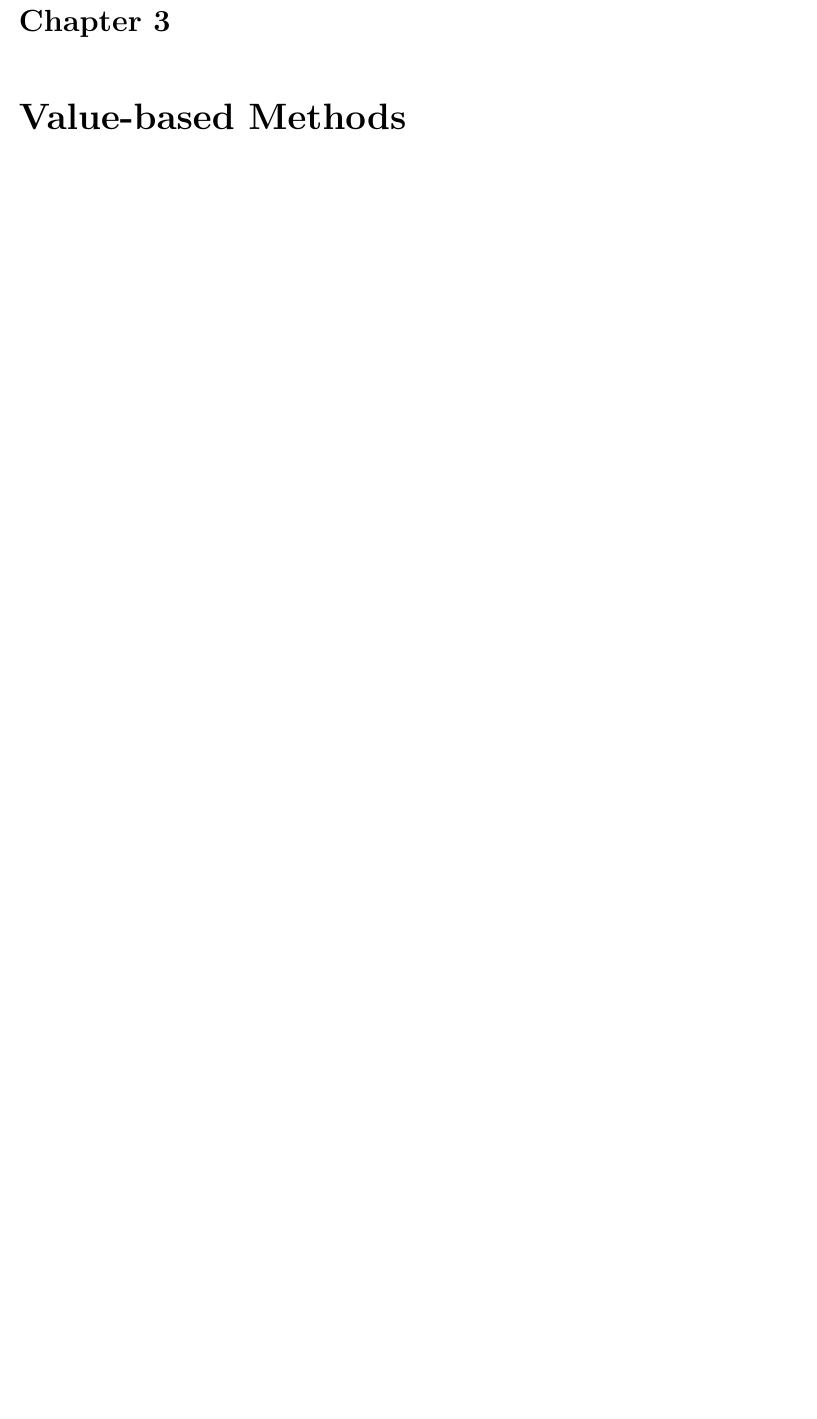
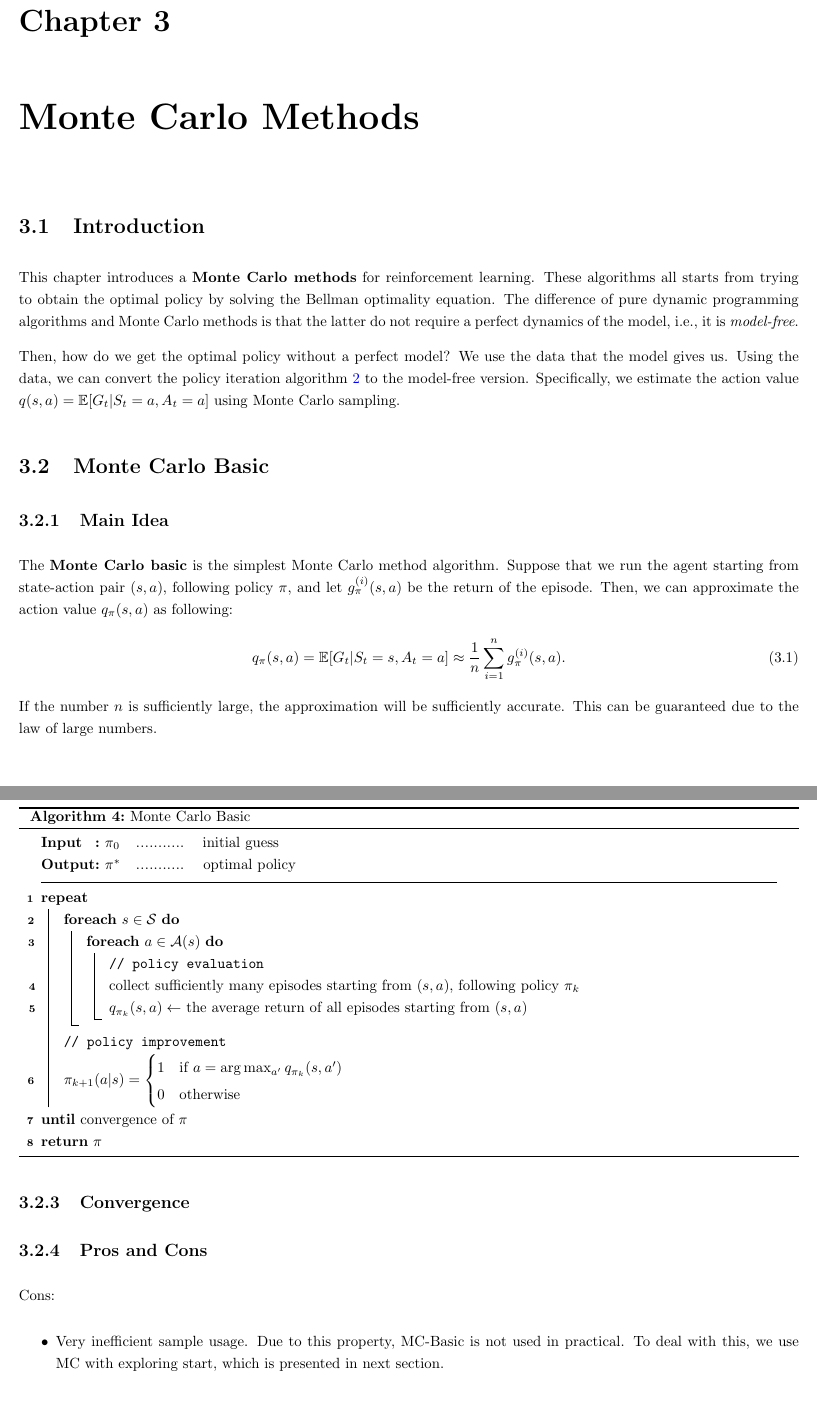
Before and after one commit to joonjoon0425/notes, a LaTeX document (RL/main.tex, which reads RL/pseudocodes/mc/mc-basic.tex, RL/pseudocodes/mc/mc-exploring.tex, RL/pseudocodes/mc/mc.tex): part of page 10 of 32 before the commit and two parts of pages 11 and 12 of 37 after it, the two joined at a grey line, cut so that both start at the same text, the shorter picture padded with empty space. The pictures show the PDF file RL/main.pdf that the author committed with the source.

Commit message:
[RL] Studied Monte Carlo methods: MC-Basic and MC with exploring starts.

```diff
--- /dev/null
+++ b/RL/pseudocodes/mc/mc-basic.tex
@@ -0,0 +1,14 @@
+\section{Monte Carlo Basic}
+    \subsection{Main Idea}
+        The \textbf{Monte Carlo basic} is the simplest Monte Carlo method algorithm.
+        Suppose that we run the agent starting from state-action pair $(s,a)$, following policy $\pi$, and let $g_\pi^{(i)}(s,a)$
+        be the return of the episode. Then, we can approximate the action value $q_\pi(s,a)$ as following:
+        \begin{equation}
+            q_\pi(s,a) = \E[G_t|S_t=s,A_t=a] \approx \frac{1}{n} \sum_{i=1}^n g_\pi^{(i)}(s,a).
+        \end{equation}
+        If the number $n$ is sufficiently large, the approximation will be sufficiently accurate. This can be guaranteed due to the law of large numbers.
+    \subsection{Pseudocode}
+        \Algorithm{mcBasic}
+        {Monte Carlo Basic}
+        {
+            \inputitem{$\pi_0$}{initial guess}
@@ -0,0 +24,9 @@
+                    \ForEach{$a \in \mathcal{A}(s)$}
+                    {
+                        \tcp{policy evaluation}
+                        collect sufficiently many episodes starting from $(s,a)$, following policy $\pi_k$\;
+                        $q_{\pi_k}(s,a) \leftarrow$ the average return of all episodes starting from $(s,a)$\;
+                    }
+                }
+                \tcp{policy improvement}
+                $\pi_{k+1}(a|s) = \begin{cases}
@@ -0,0 +37,9 @@
+            \Return{$\pi$}
+        }
+    \subsection{Convergence}
+    \subsection{Pros and Cons}
+        Cons:
+        \begin{itemize}
+            \item Very inefficient sample usage. Due to this property, MC-Basic is not used in practical.
+                To deal with this, we use MC with exploring start, which is presented in next section.
+        \end{itemize}
--- /dev/null
+++ b/RL/pseudocodes/mc/mc-exploring.tex
@@ -0,0 +1,2 @@
+\section{Monte Carlo with Exploring Starts}
+    \subsection{Main Idea}
@@ -0,0 +8,3 @@
+        \begin{equation}
+            s_1 \xrightarrow{a_1} s_2 \xrightarrow{a_2} s_3 \xrightarrow{a_3} s_4 \xrightarrow{a_4} \dots
+        \end{equation}
@@ -0,0 +14 @@
+        \begin{itemize}
@@ -0,0 +28,21 @@
+            \inputitem{$\pi^*$}{optimal policy}
+        }
+        {
+            \tcp{initialize}
+            \ForEach{valid state-action pair $(s,a)$}
+            {
+                $\pi \leftarrow \pi_0$\;
+                $q(s,a) \leftarrow$ initial value\;
+                \tcp{holds the sum of returns of (sub)episode starting from $(s,a)$}
+                $\text{Ret}(s,a) \leftarrow 0$\;
+                \tcp{counts the number of visits of $(s,a)$}
+                $\text{N}(s,a) \leftarrow 0$\;
+            }
+            \Repeat{convergence}
+            {
+                select a starting valid state-action pair $(s,a)$, ensuring that all the pairs can be possibly selected\;
+                generate an episode starting from $(s,a)$, following current policy $\pi$: $s_0, a_0, r_1, s_1, a_1, \dots, s_{T-1}, a_{T-1}, r_T$\;
+                $G \leftarrow 0$\;
+                \For{$t=T-1,T-2,\dots,0$}
+                {
+                    $G \leftarrow r_{t+1} + \gamma G$\;
@@ -0,0 +65,8 @@
+    \subsection{Pros and Cons}
+    Pros:
+    \begin{itemize}
+        \item Better sample efficiency then MC-Basic;
+        \item All state-action pairs can be visited due to the exploring-start, and this makes the estimation more accurate.
+    \end{itemize}
+    Cons:
+    \begin{itemize}
@@ -0,0 +77 @@
+    \end{itemize}
--- /dev/null
+++ b/RL/pseudocodes/mc/mc.tex
@@ -0,0 +1,11 @@
+\section{Introduction}
+This chapter introduces a \textbf{Monte Carlo methods} for reinforcement learning.
+These algorithms all starts from trying to obtain the optimal policy by solving the Bellman optimality equation.
+The difference of pure dynamic programming algorithms and Monte Carlo methods is that the latter
+do not require a perfect dynamics of the model, i.e., it is \emph{model-free}.
+
+Then, how do we get the optimal policy without a perfect model? We use the data that the model gives us.
+Using the data, we can convert the policy iteration algorithm~\ref{alg:policyIter} to the model-free version.
+Specifically, we estimate the action value $q(s,a)=\E[G_t|S_t=a,A_t=a]$ using Monte Carlo sampling.
+\input{pseudocodes/mc/mc-basic.tex}
+\input{pseudocodes/mc/mc-exploring.tex}
```
Also changed, not shown: RL/main.tex (+3 -1 lines), RL/preamble.tex (+1 -1 lines), RL/pseudocodes/dynamic-programming/dynamic-programming.tex (+8 -6 lines), RL/theories/basic-concepts.tex (+1 -1 lines), RL/theories/bellmanopt-eq.tex (+4 -4 lines), RL/main.pdf, RL/pseudocodes/mc/mc-GLIE.tex (added), RL/pseudocodes/value-based/value-based.tex (deleted), RL/pseudocodes/mc/mc-basic.tex (13 more changed lines), RL/pseudocodes/mc/mc-exploring.tex (41 more changed lines).
